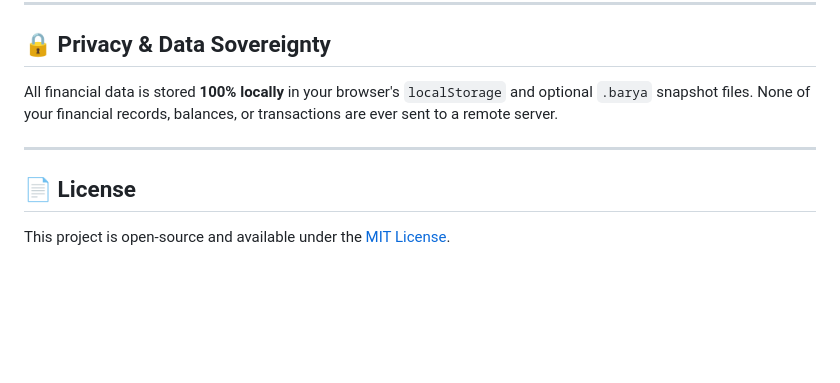
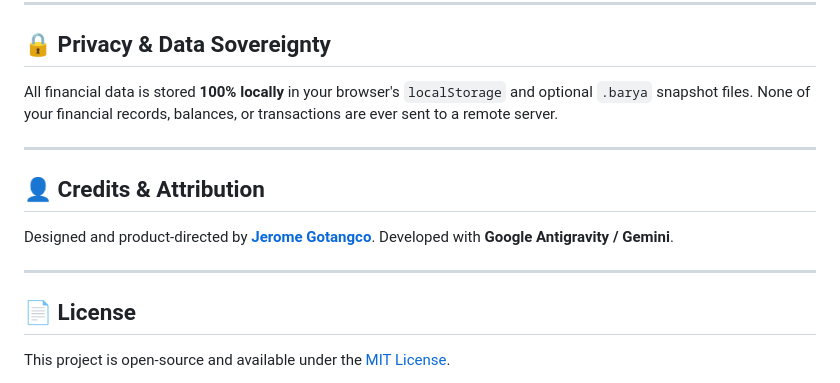
Before and after one commit to jgotangco/Bantay-Barya, a Markdown page: README.md, the part around the change. GitHub-like rendering; blank space fills up the shorter version.

Commit message:
Designed and product-directed by Jerome Gotangco. Developed with Google Antigravity / Gemini. in README.md

```diff
--- a/README.md
+++ b/README.md
@@ -96,5 +96,10 @@ All financial data is stored **100% locally** in your browser's `localStorage` a
 
 ---
 
+## 👤 Credits & Attribution
+Designed and product-directed by **[Jerome Gotangco](https://github.com/jgotangco)**. Developed with **Google Antigravity / Gemini**.
+
+---
+
 ## 📄 License
 This project is open-source and available under the [MIT License](LICENSE).
```
